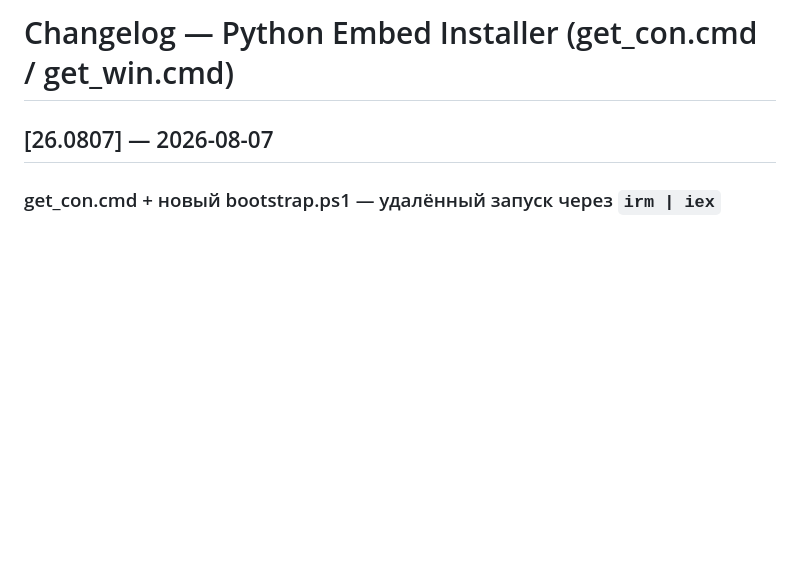
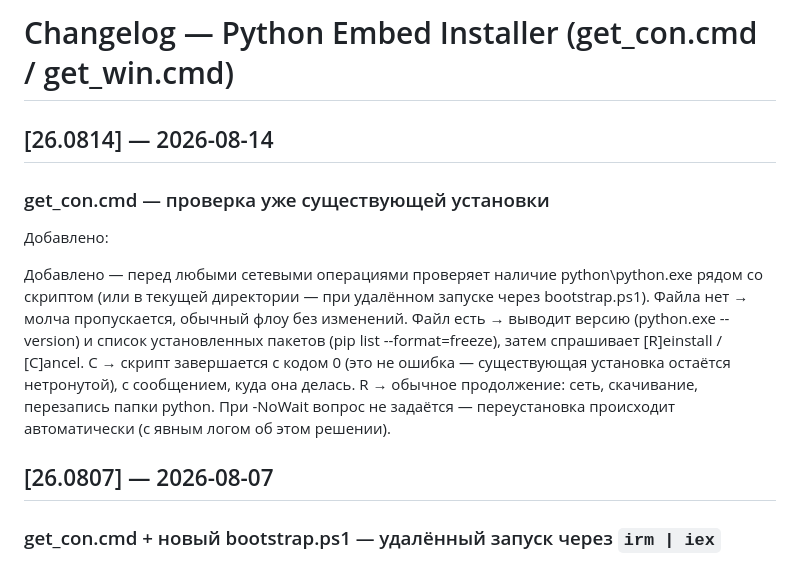
Before and after one commit to NuttShell/localpython_installer, a Markdown page: CHANGELOG.md, the part around the change. GitHub-like rendering; blank space fills up the shorter version.

Commit message:
Update get_con.cmd to version 26.0814

```diff
--- a/CHANGELOG.md
+++ b/CHANGELOG.md
@@ -1,4 +1,16 @@
 # Changelog — Python Embed Installer (get_con.cmd / get_win.cmd)
+
+## [26.0814] — 2026-08-14
+### get_con.cmd — проверка уже существующей установки
+
+Добавлено:
+
+Добавлено — перед любыми сетевыми операциями проверяет наличие python\python.exe рядом со скриптом (или в текущей директории — при удалённом запуске через bootstrap.ps1).
+Файла нет → молча пропускается, обычный флоу без изменений.
+Файл есть → выводит версию (python.exe --version) и список установленных пакетов (pip list --format=freeze), затем спрашивает [R]einstall / [C]ancel.
+C → скрипт завершается с кодом 0 (это не ошибка — существующая установка остаётся нетронутой), с сообщением, куда она делась.
+R → обычное продолжение: сеть, скачивание, перезапись папки python.
+При -NoWait вопрос не задаётся — переустановка происходит автоматически (с явным логом об этом решении).
 
 ## [26.0807] — 2026-08-07
 
```
